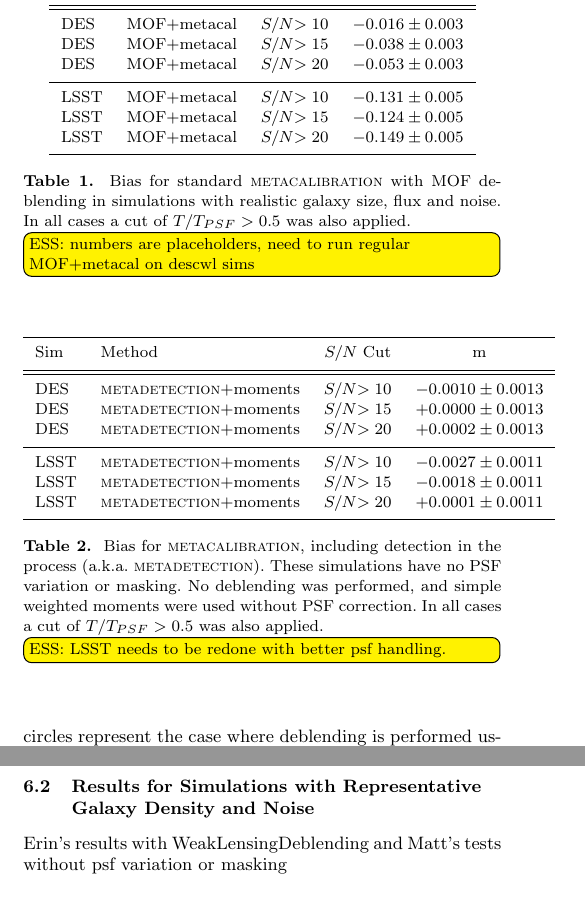
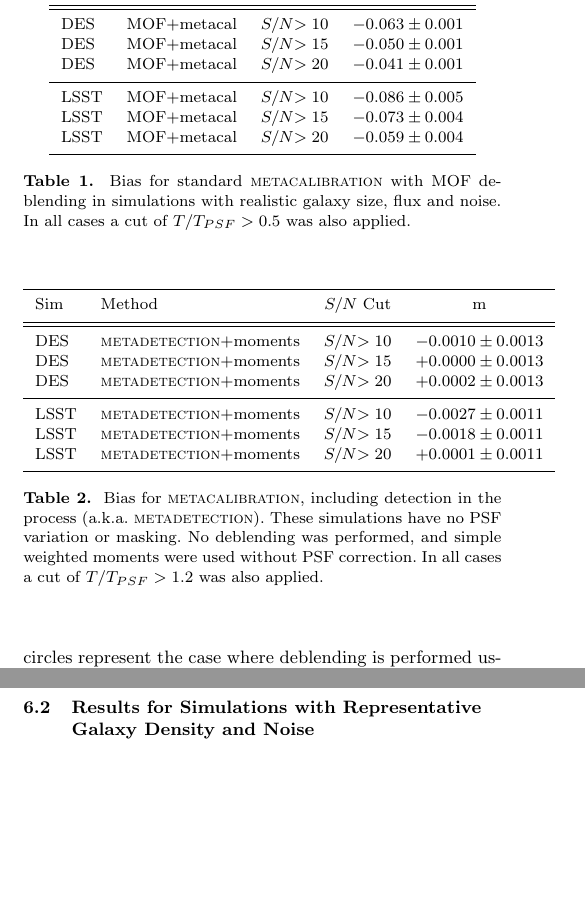
Before and after one commit to esheldon/metadetect-paper, a LaTeX paper (mdet.tex): two parts of the columns of page 4 of 7, joined at a grey line, cut so that both start at the same text, the shorter picture padded with empty space. Compiled offline with pdfLaTeX; a LaTeX package or settings file that is missing is left out.

Commit message:
addd LSST and DES mcal + MOF numbers

```diff
--- a/mdet.tex
+++ b/mdet.tex
@@ -306,23 +306,20 @@ Erin's tests with WeakLensingDeblending and Matt's tests
     Sim & Method         & \snr\ Cut & m             \\
     \hline
     \hline
-        DES & MOF+metacal    & \snr$ > 10$ & $-0.016 \pm 0.003$  \\
-        DES & MOF+metacal    & \snr$ > 15$ & $-0.038 \pm 0.003$  \\
-        DES & MOF+metacal    & \snr$ > 20$ & $-0.053 \pm 0.003$  \\
+    DES & MOF+metacal    & \snr$ > 10$ & $-0.063 \pm 0.001$  \\
+    DES & MOF+metacal    & \snr$ > 15$ & $-0.050 \pm 0.001$  \\
+    DES & MOF+metacal    & \snr$ > 20$ & $-0.041 \pm 0.001$  \\
     \hline
-        LSST  & MOF+metacal    & \snr$ > 10$ & $-0.131 \pm 0.005$  \\
-        LSST  & MOF+metacal    & \snr$ > 15$ & $-0.124 \pm 0.005$  \\
-        LSST  & MOF+metacal    & \snr$ > 20$ & $-0.149 \pm 0.005$  \\
+    LSST  & MOF+metacal    & \snr$ > 10$ & $-0.086 \pm 0.005$  \\
+    LSST  & MOF+metacal    & \snr$ > 15$ & $-0.073 \pm 0.004$  \\
+    LSST  & MOF+metacal    & \snr$ > 20$ & $-0.059 \pm 0.004$  \\
     \hline
-
-
   \end{tabular}
 
   \caption{
     Bias for standard \mcal\ with MOF deblending in simulations with
     realistic galaxy size, flux and noise.  In all cases a cut of
-            $T/T_{PSF} > 0.5$ was also applied.  \esstodo{numbers are placeholders,
-            need to run regular MOF+metacal on descwl sims}
+    $T/T_{PSF} > 0.5$ was also applied.
     \label{tab:mcal:deblending}
   }
 
@@ -356,9 +353,6 @@ location of maximum detection ambiguity.
 \subsection{Results for Simulations with Representative Galaxy Density and Noise}
 \label{sec:res:constpsf}
 
-Erin's results with WeakLensingDeblending and Matt's tests without
-psf variation or masking
-
 \begin{table}
   \centering
   \begin{tabular}{|l|l|c|c|}
@@ -374,17 +368,14 @@ psf variation or masking
     LSST  & \mdet+moments & \snr$ > 15$ & $-0.0018 \pm 0.0011$  \\
     LSST  & \mdet+moments & \snr$ > 20$ & $+0.0001 \pm 0.0011$  \\
     \hline
-
-
   \end{tabular}
 
   \caption{
-        Bias for \mcal, including detection in the process (a.k.a. \mdet).  These
-        simulations have no PSF variation or masking.  No
-        deblending was performed, and simple weighted moments were used
-        without PSF correction.  In all cases a cut of $T/T_{PSF} > 0.5$ was
-        also applied.  \esstodo{LSST needs to be redone with better
-        psf handling.  } \label{tab:mdet:constpsf}
+    Bias for \mcal, including detection in the process (a.k.a. \mdet). These
+    simulations have no PSF variation or masking.  No deblending was performed,
+    and simple weighted moments were used without PSF correction.
+    In all cases a cut of $T/T_{PSF} > 1.2$ was also applied.
+    \label{tab:mdet:constpsf}
   }
 
 \end{table}
```
Also changed, not shown: mdet.tex (24 more changed lines). Lines whose indentation alone changed are shown as unchanged.
